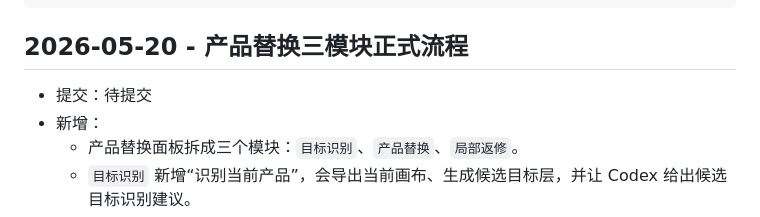
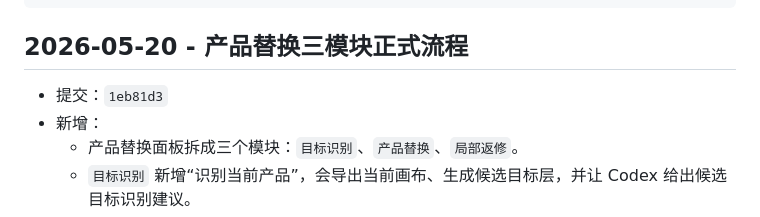
Before and after one commit to 1023298516/codex-ps, a Markdown page: UPDATE_LOG.md, the part around the change. Rendered like a GitHub page.

Commit message:
docs: record formal workflow commit

```diff
--- a/UPDATE_LOG.md
+++ b/UPDATE_LOG.md
@@ -17,7 +17,7 @@
 
 ## 2026-05-20 - 产品替换三模块正式流程
 
-- 提交：待提交
+- 提交：`1eb81d3`
 - 新增：
   - 产品替换面板拆成三个模块：`目标识别`、`产品替换`、`局部返修`。
   - `目标识别` 新增“识别当前产品”，会导出当前画布、生成候选目标层，并让 Codex 给出候选目标识别建议。
```
